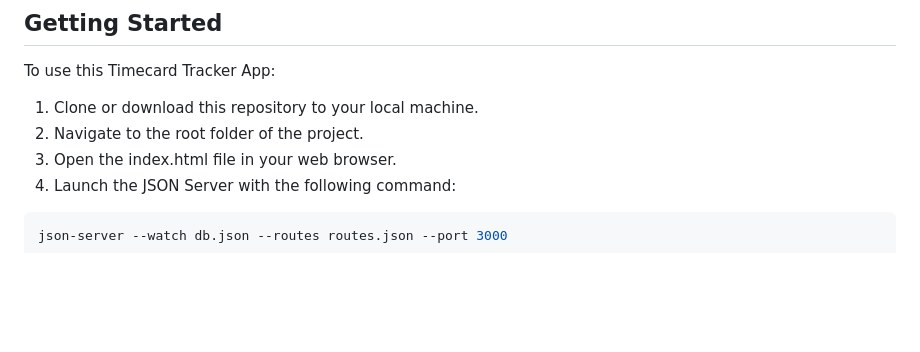
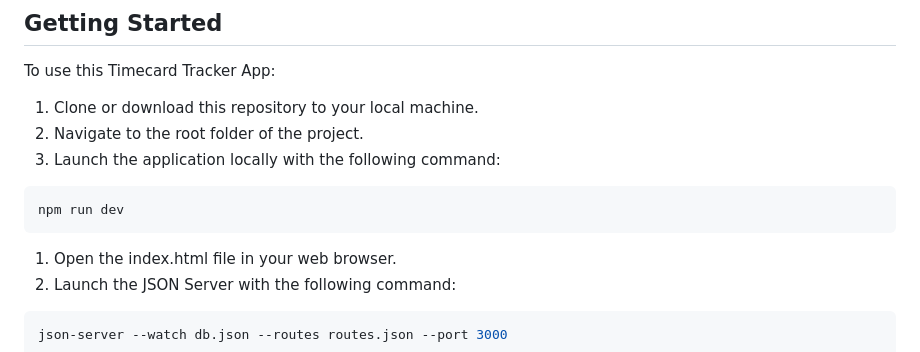
Before and after one commit to karlmac/flatiron-frontend-phase-2-project, a Markdown page: README.md, the part around the change. Rendered like a GitHub page; blank space fills up the shorter version.

````diff
--- a/README.md
+++ b/README.md
@@ -12,6 +12,10 @@ My Time Card Tracker is a simple React application that allows users to track th
 To use this Timecard Tracker App:
 1. Clone or download this repository to your local machine.
 1. Navigate to the root folder of the project.
+1. Launch the application locally with the following command:
+```bash
+npm run dev
+```
 1. Open the index.html file in your web browser.
 1. Launch the JSON Server with the following command:
 ```bash
````
